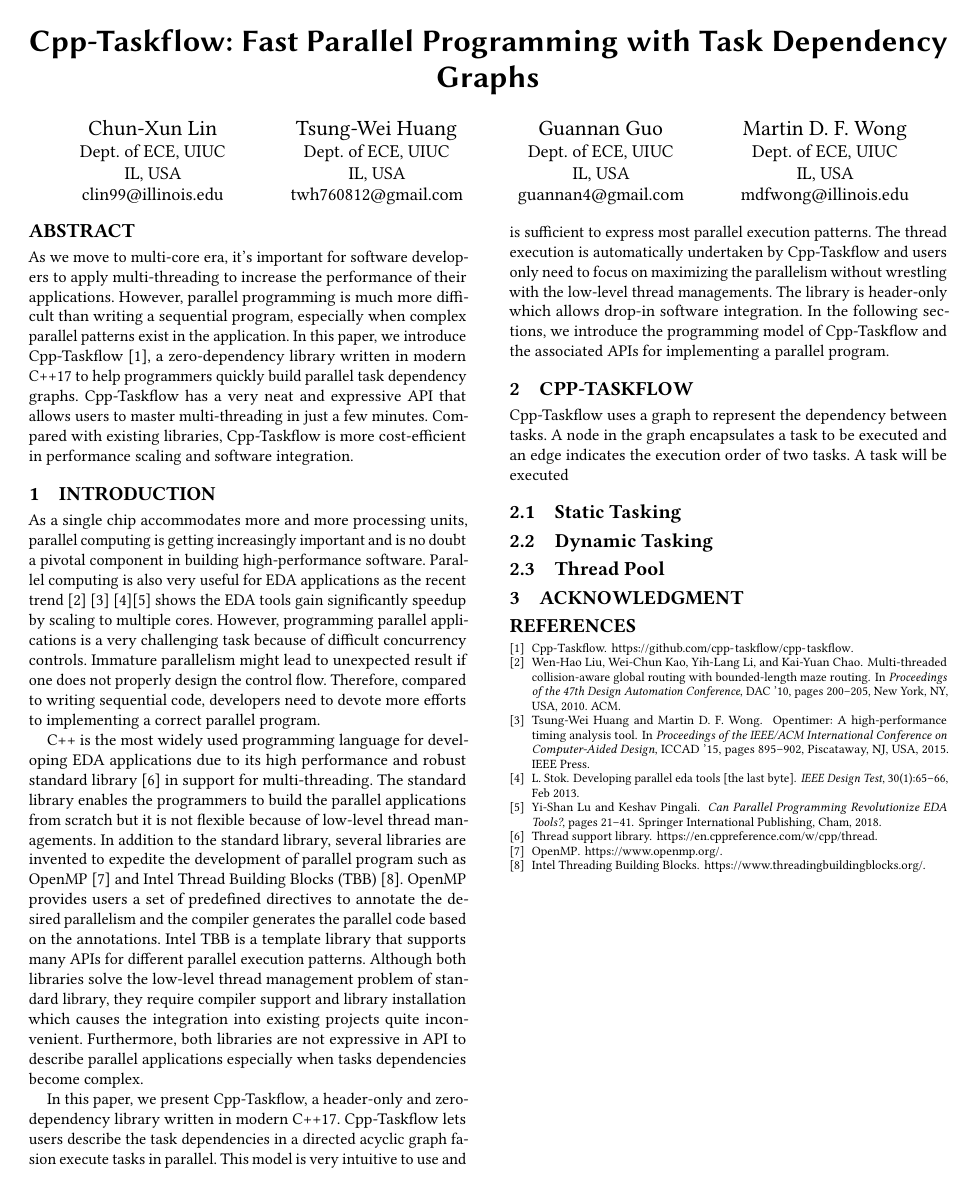
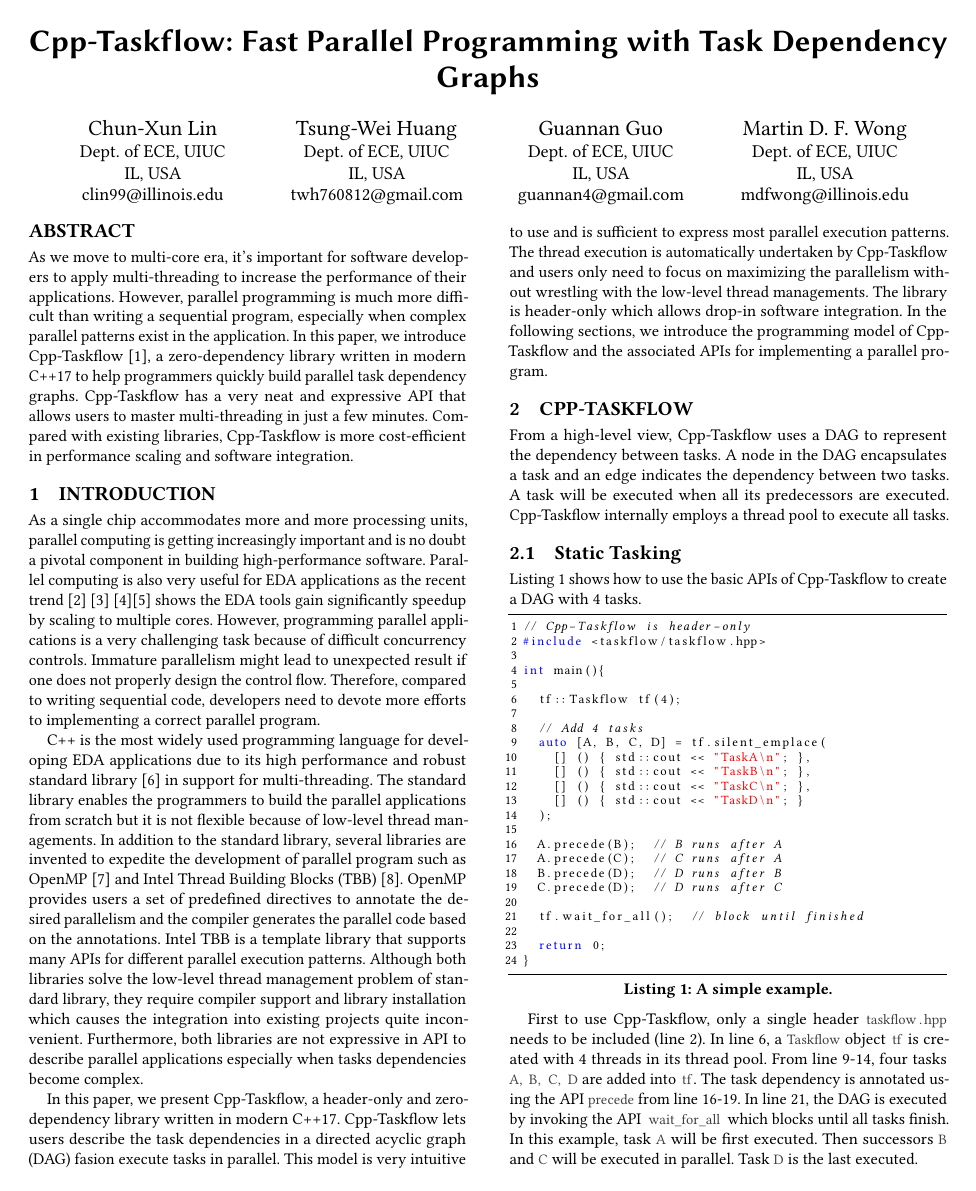
Before and after one commit to clin99/wos, a LaTeX paper (wos.tex): the whole page before the commit and page 1 of 2 after it. Compiled offline with pdfLaTeX.

Commit message:
Writing static tasking

```diff
--- a/wos.tex
+++ b/wos.tex
@@ -163,7 +180,7 @@
 
 In this paper, we present Cpp-Taskflow, a header-only and zero-dependency library written in
 modern C++17. Cpp-Taskflow lets users describe the
-task dependencies in a directed acyclic graph fasion execute tasks in parallel.
+task dependencies in a directed acyclic graph (DAG) fasion execute tasks in parallel.
 This model is very intuitive to use
 and is sufficient to express most parallel execution patterns.
 The thread execution is automatically undertaken by Cpp-Taskflow and users only need to
@@ -176,11 +193,50 @@
 
 
 \section{Cpp-Taskflow}
-Cpp-Taskflow uses a graph to represent the dependency between tasks. A node in the graph
-encapsulates a task to be executed and an edge indicates the execution order of two tasks.
-A task will be executed
+From a high-level view, Cpp-Taskflow uses a DAG to represent the dependency
+between tasks. A node in the DAG encapsulates a task and an edge
+indicates the dependency between two tasks.  A task will be executed when all
+its predecessors are executed.  Cpp-Taskflow internally employs a thread pool
+to execute all tasks.
 
 \subsection{Static Tasking}
+Listing \ref{SimpleExample} shows how to use the basic APIs of Cpp-Taskflow to create a DAG with 4 tasks.
+
+\begin{lstlisting}[language=C++,label=SimpleExample,caption={A simple example.}]
+// Cpp-Taskflow is header-only
+#include <taskflow/taskflow.hpp>
+
+int main(){
+
+  tf::Taskflow tf(4);
+
+  // Add 4 tasks
+  auto [A, B, C, D] = tf.silent_emplace(
+    [] () { std::cout << "TaskA\n"; },
+    [] () { std::cout << "TaskB\n"; },
+    [] () { std::cout << "TaskC\n"; },
+    [] () { std::cout << "TaskD\n"; }
+  );
+
+  A.precede(B);  // B runs after A
+  A.precede(C);  // C runs after A
+  B.precede(D);  // D runs after B
+  C.precede(D);  // D runs after C
+
+  tf.wait_for_all();  // block until finished
+
+  return 0;
+}
+\end{lstlisting}
+
+First to use Cpp-Taskflow, only a single header \codeinline{taskflow.hpp} needs to be included (line 2).
+In line 6, a \codeinline{Taskflow} object \codeinline{tf} is created with 4 threads in its thread pool. From line 9-14,
+four tasks \codeinline{A, B, C, D} are added into \codeinline{tf}. The task dependency is annotated using the API
+\codeinline{precede} from line 16-19. In line 21, the DAG is executed by invoking the API \codeinline{wait_for_all} which
+blocks until all tasks finish. In this example, task \codeinline{A} will be first executed. Then
+successors \codeinline{B} and \codeinline{C} will be executed in parallel. Task \codeinline{D} is the
+last executed.
+
 
 \subsection{Dynamic Tasking}
 
```
Also changed, not shown: wos.tex (17 more changed lines).
